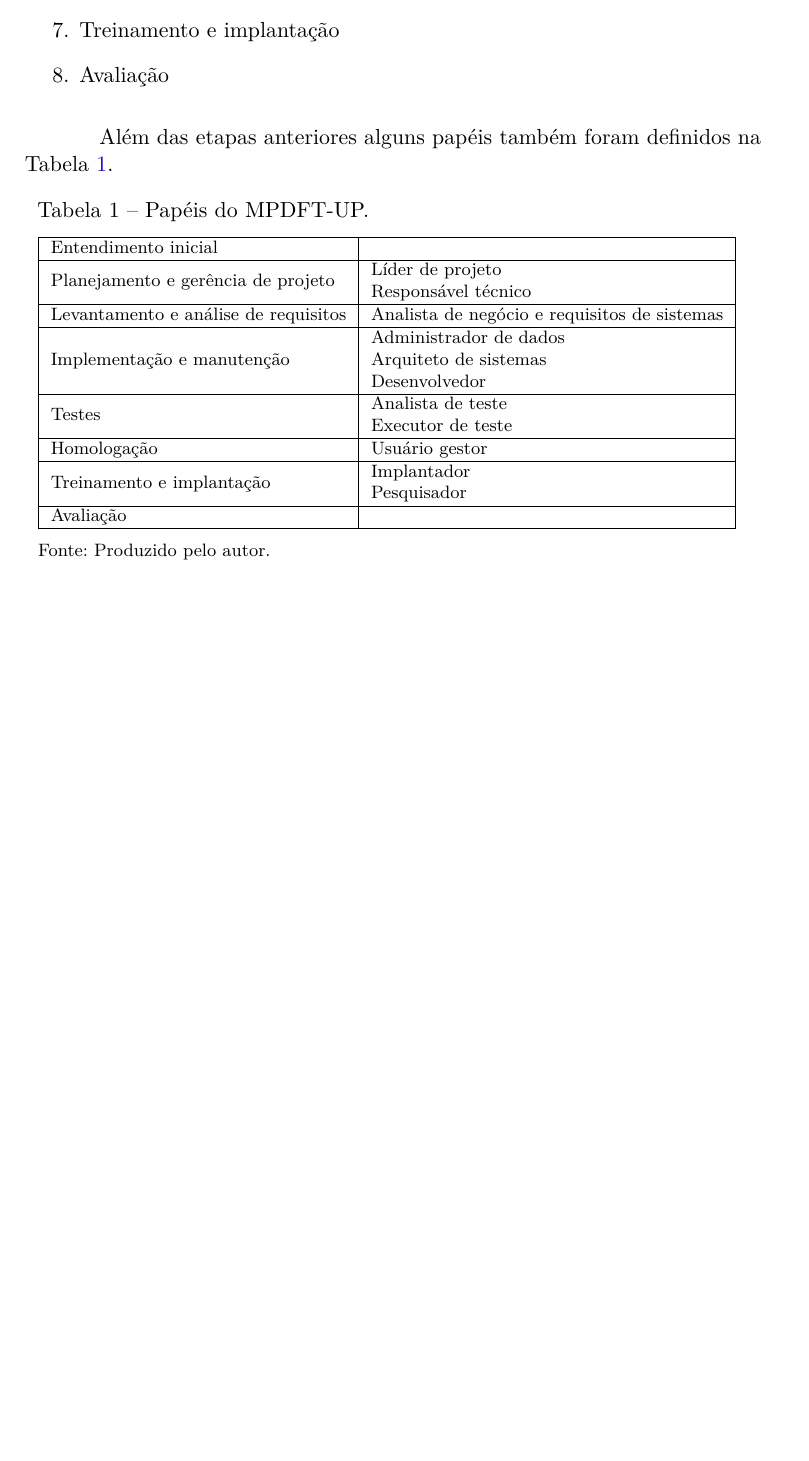
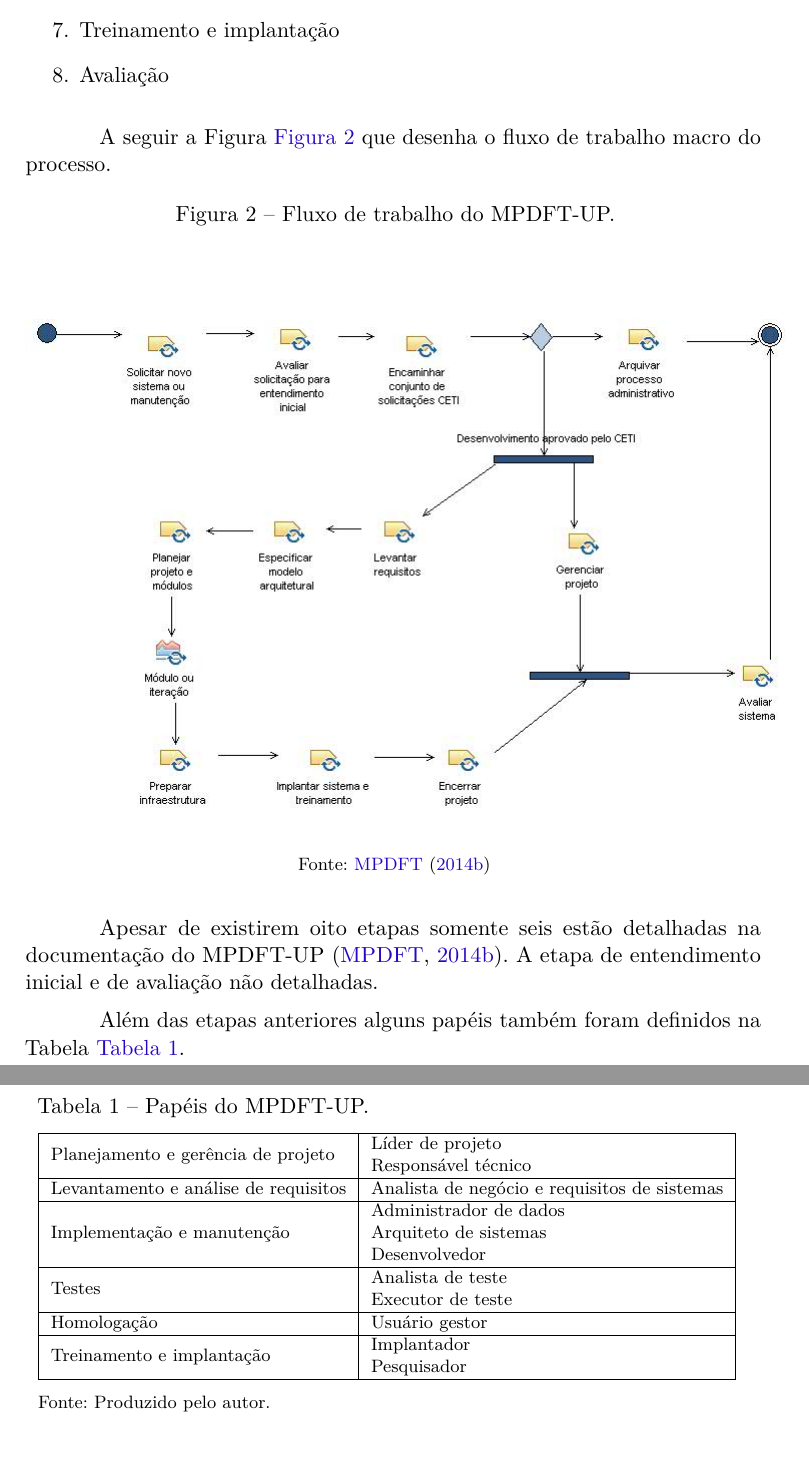
Before and after one commit to marcelohenrique/cathedra-pos-artigo, a LaTeX thesis (abntex2-modelo-artigo.tex): part of page 10 of 13 before the commit and two parts of pages 10 and 11 of 14 after it, the two joined at a grey line, cut so that both start at the same text, the shorter picture padded with empty space. Compiled offline with pdfLaTeX.

Commit message:
Incluindo figura do fluxo de trabalho do mpdft-up.

```diff
--- a/abntex2-modelo-artigo.tex
+++ b/abntex2-modelo-artigo.tex
@@ -599,8 +599,23 @@ processos responsáveis pela organização do fluxo de trabalho.
    \item Avaliação
 \end{enumerate}
 
+A seguir a Figura \autoref{figura-processo-mpdft-up} que desenha o fluxo de trabalho macro do processo.
+
+\begin{figure}[htb]
+   \caption{Fluxo de trabalho do MPDFT-UP.}
+   \label{figura-processo-mpdft-up}
+   \begin{center}
+       \includegraphics[scale=0.5]{MPDFT-UP_BFB966A8_bfb966a8_Activity.jpeg}
+   \end{center}
+   \fonte{\citeonline{mpdft-up}}
+\end{figure}
+
+Apesar de existirem oito etapas somente seis estão detalhadas na documentação do
+MPDFT-UP \cite{mpdft-up}. A etapa de entendimento inicial e de avaliação não
+detalhadas.
+
 Além das etapas anteriores alguns papéis também foram definidos na Tabela
-\ref{tabela-papeis-mpdft-up}.
+\autoref{tabela-papeis-mpdft-up}.
 
 \begin{table}[htb]
 \IBGEtab{
@@ -608,8 +623,6 @@ Além das etapas anteriores alguns papéis também foram definidos na Tabela
    \label{tabela-papeis-mpdft-up}
 }{
 \begin{tabular}{| l | l |}
-   \hline
-   Entendimento inicial & \\
    \hline
    \multirow{2}{*}{Planejamento e gerência de projeto} & Líder de projeto \\
                                                        & Responsável técnico \\
@@ -628,8 +641,6 @@ Além das etapas anteriores alguns papéis também foram definidos na Tabela
    \hline
    \multirow{2}{*}{Treinamento e implantação} & Implantador \\
                                               & Pesquisador \\
-   \hline
-   Avaliação & \\
    \hline
 \end{tabular}
 }{
```
Also changed, not shown: MPDFT-UP_BFB966A8_bfb966a8_Activity.jpeg (added).
